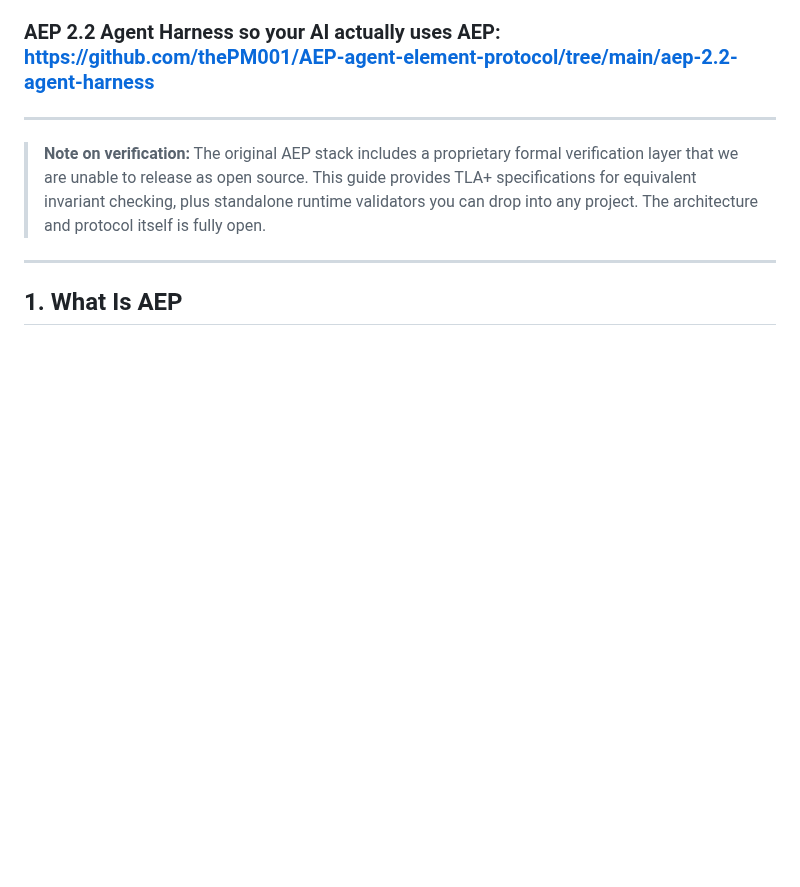
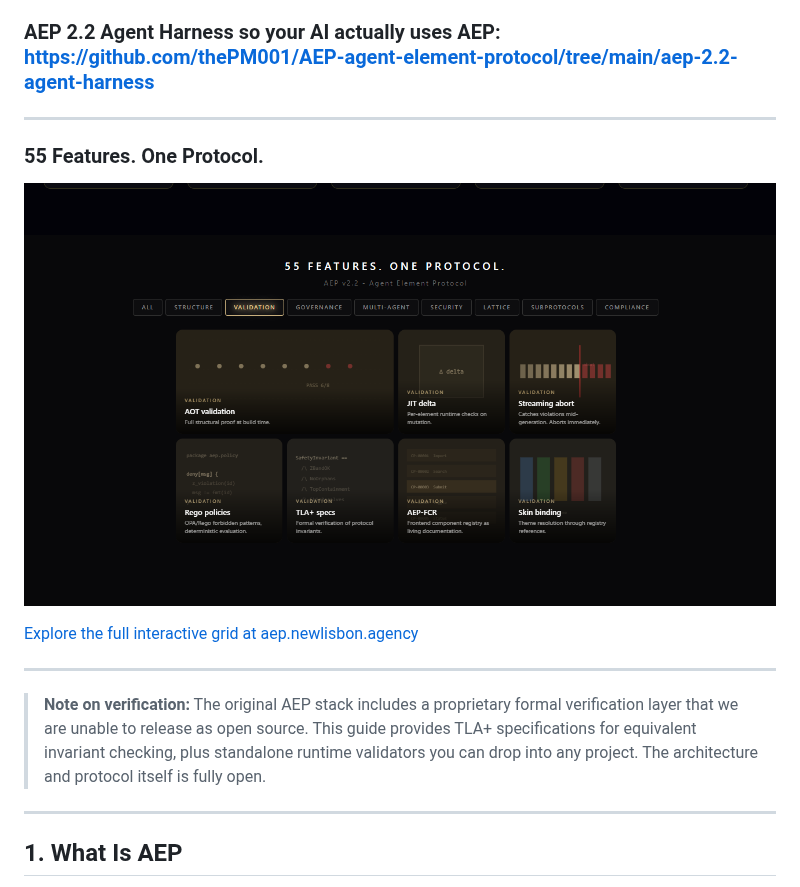
Before and after one commit to thePM001/AEP-agent-element-protocol, a Markdown page: README.md, the part around the change. Drawn GitHub-style; pictures changed too: docs/images/feature-grid.png (added); blank space fills up the shorter version.

Commit message:
docs: add 55-feature grid screenshot to README
Co-Authored-By: Claude Opus 4.6 <noreply@anthropic.com>

```diff
--- a/README.md
+++ b/README.md
@@ -8,6 +8,14 @@
 ### How to install AEP ?:
 copy the URL of the GitHub repo into your reasoning LLM + tell it: "analyze the repo and prepare implementation plan for AEP integration into our project".
 ### AEP 2.2 Agent Harness so your AI actually uses AEP: https://github.com/thePM001/AEP-agent-element-protocol/tree/main/aep-2.2-agent-harness
+---
+
+### 55 Features. One Protocol.
+
+![AEP 2.2 - 55 Features](docs/images/feature-grid.png)
+
+[Explore the full interactive grid at aep.newlisbon.agency](https://aep.newlisbon.agency)
+
 ---
 
 > **Note on verification:** The original AEP stack includes a proprietary formal verification layer that we are unable to release as open source. This guide provides TLA+ specifications for equivalent invariant checking, plus standalone runtime validators you can drop into any project. The architecture and protocol itself is fully open.
```
